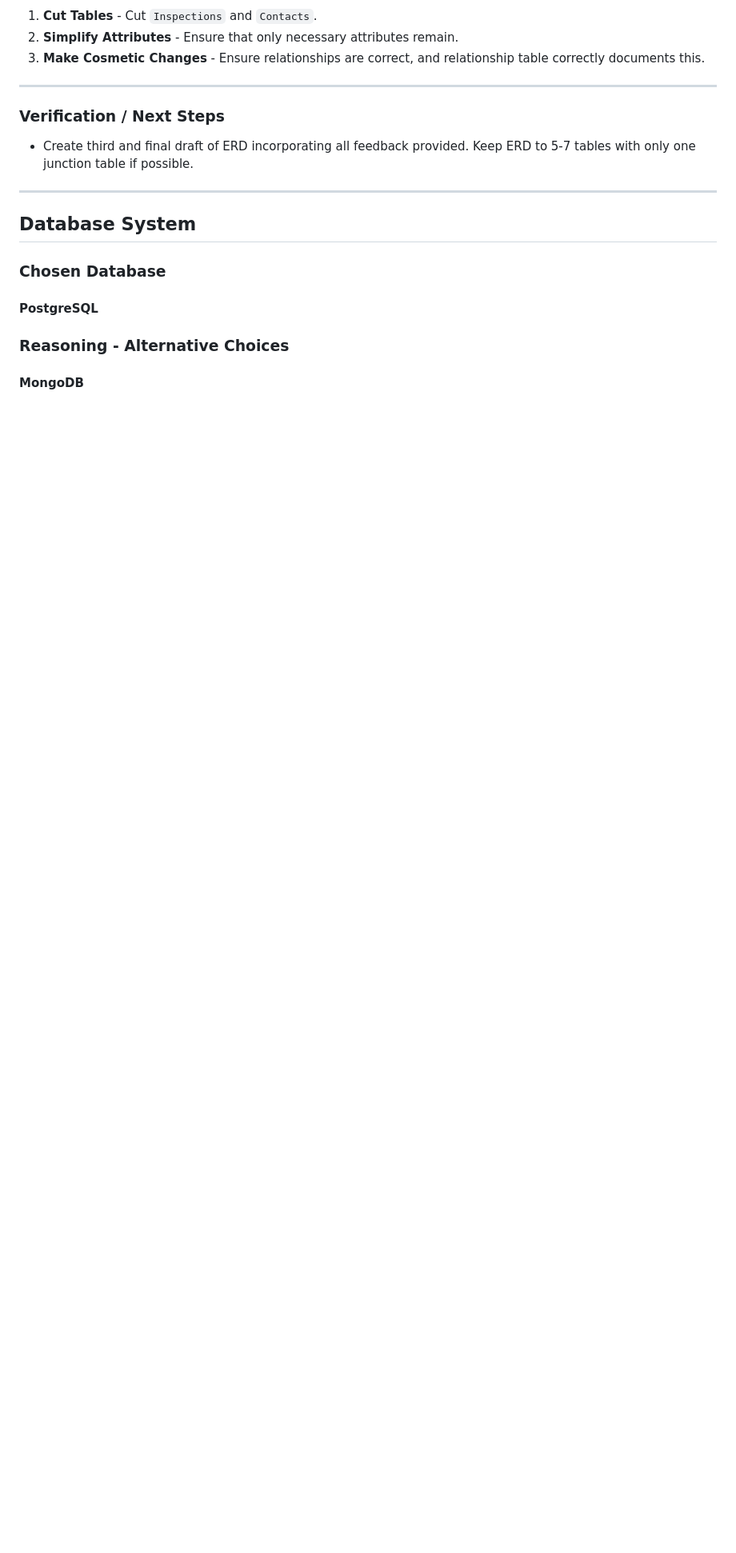
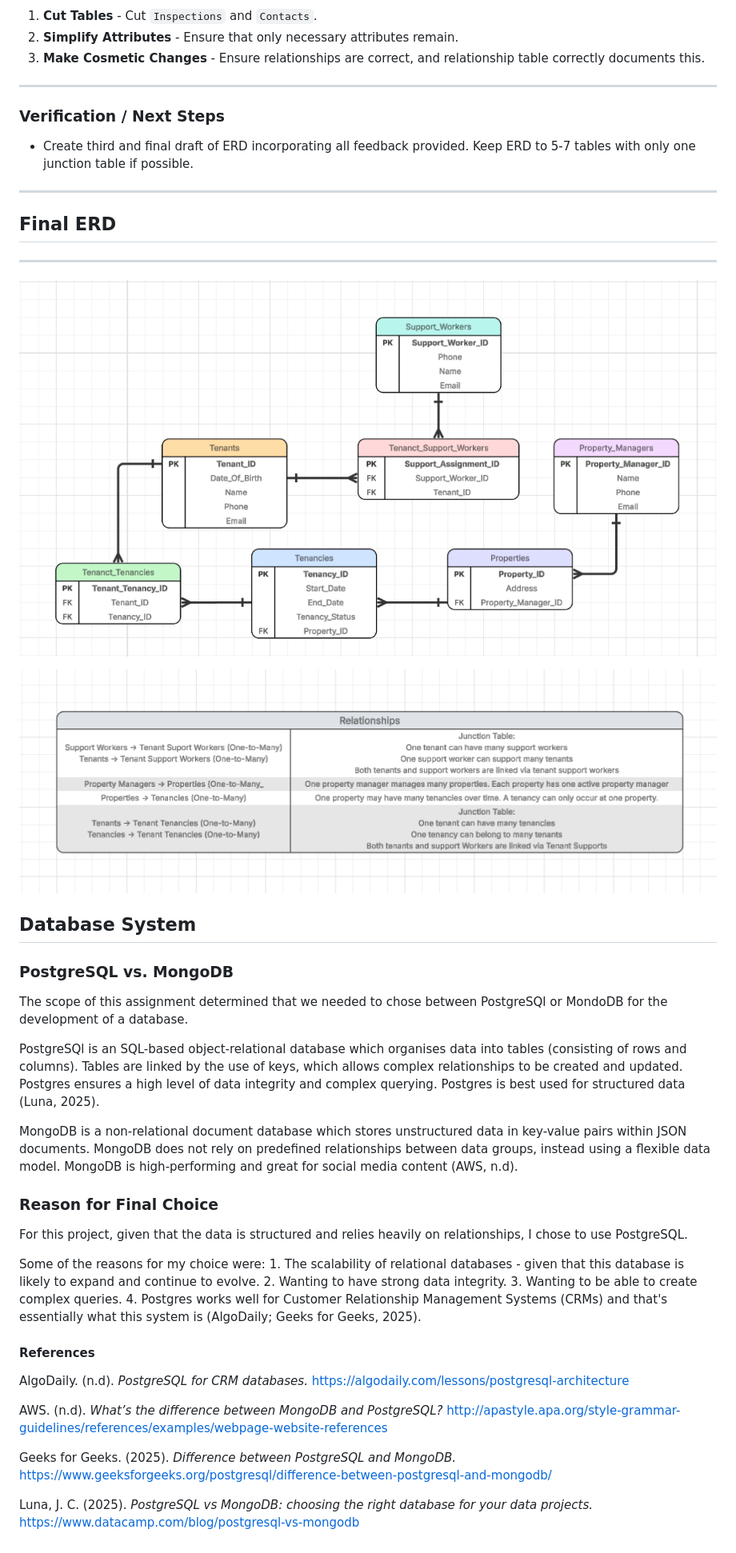
Before and after one commit to BeeGeeEss/Property_Management_API_Build, a Markdown page: Planning_Document.md, the part around one of its changes. Shown at 80% size. Rendered like a GitHub page; blank space fills up the shorter version.

Commit message:
DOC: Completed Database comparison

```diff
--- a/Planning_Document.md
+++ b/Planning_Document.md
@@ -134,12 +133,36 @@ The ERD can be simplified in order to satisfy the assignment criteria - and allo
 
 ---
 
+## Final ERD
+
+---
+
+![ERD Final Draft](/Images/ERD_Final.png)
+
+![Relationship Table Final Draft](/Images/Relationship_Table_Final.png)
+
 ## Database System
 
-### Chosen Database
+### PostgreSQL vs. MongoDB
 
-#### PostgreSQL
+The scope of this assignment determined that we needed to chose between PostgreSQl or MondoDB for the development of a database.
 
-### Reasoning - Alternative Choices
+PostgreSQl is an SQL-based object-relational database which organises data into tables (consisting of rows and columns). Tables are linked by the use of keys, which allows complex relationships to be created and updated. Postgres ensures a high level of data integrity and complex querying. Postgres is best used for structured data (Luna, 2025).
 
-#### MongoDB
+MongoDB is a non-relational document database which stores unstructured data in key-value pairs within JSON documents. MongoDB does not rely on predefined relationships between data groups, instead using a flexible data model. MongoDB is high-performing and great for social media content (AWS, n.d).
+
+### Reason for Final Choice
+
+For this project, given that the data is structured and relies heavily on relationships, I chose to use PostgreSQL.
+
+Some of the reasons for my choice were: 1. The scalability of relational databases - given that this database is likely to expand and continue to evolve. 2. Wanting to have strong data integrity. 3. Wanting to be able to create complex queries. 4. Postgres works well for Customer Relationship Management Systems (CRMs) and that's essentially what this system is (AlgoDaily; Geeks for Geeks, 2025).
+
+#### References
+
+AlgoDaily. (n.d). *PostgreSQL for CRM databases.* <https://algodaily.com/lessons/postgresql-architecture>
+
+AWS. (n.d). *What’s the difference between MongoDB and PostgreSQL?* <http://apastyle.apa.org/style-grammar-guidelines/references/examples/webpage-website-references>
+
+Geeks for Geeks. (2025). *Difference between PostgreSQL and MongoDB.* <https://www.geeksforgeeks.org/postgresql/difference-between-postgresql-and-mongodb/>
+
+Luna, J. C. (2025). *PostgreSQL vs MongoDB: choosing the right database for your data projects.* <https://www.datacamp.com/blog/postgresql-vs-mongodb>
```
Also changed, not shown: other parts of Planning_Document.md (+1 -2 lines).
